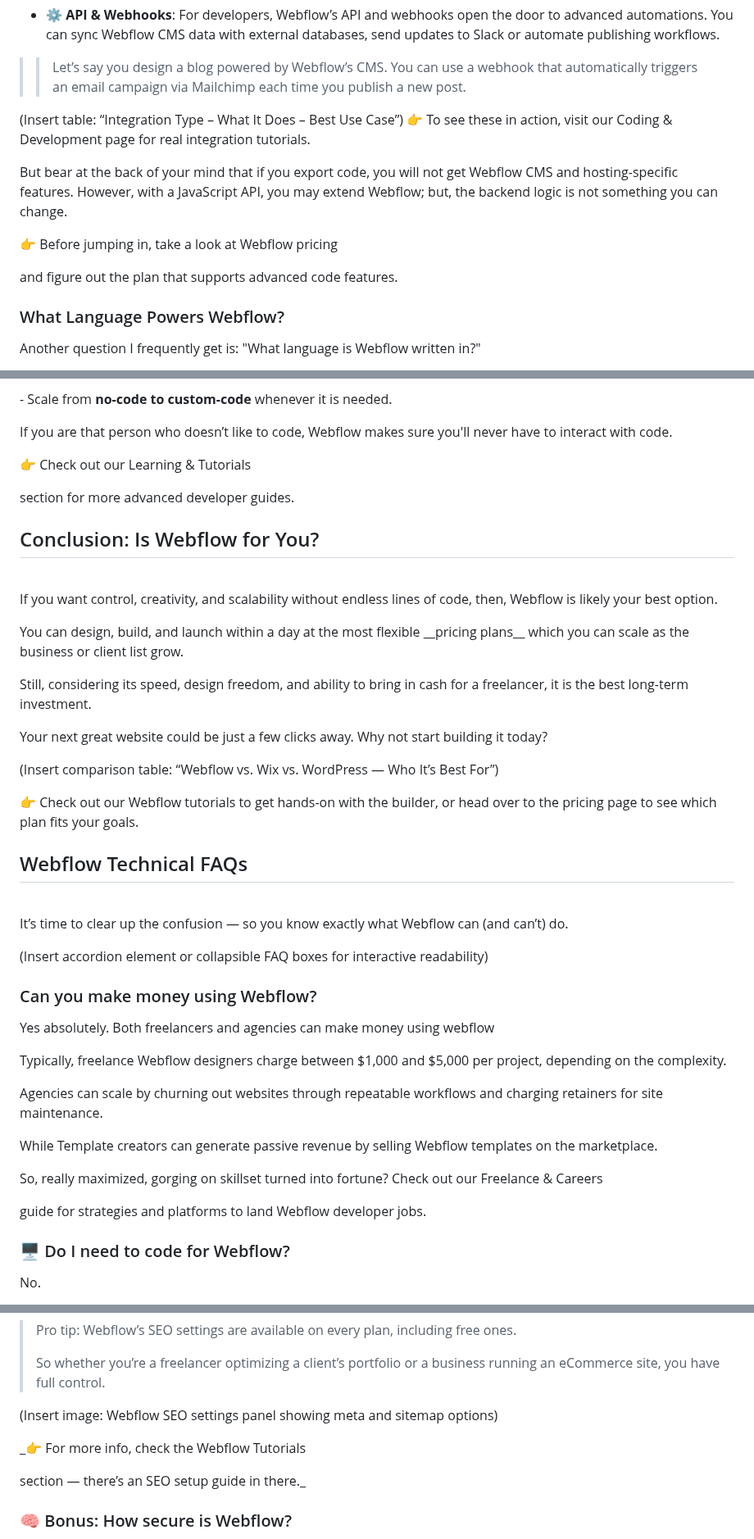
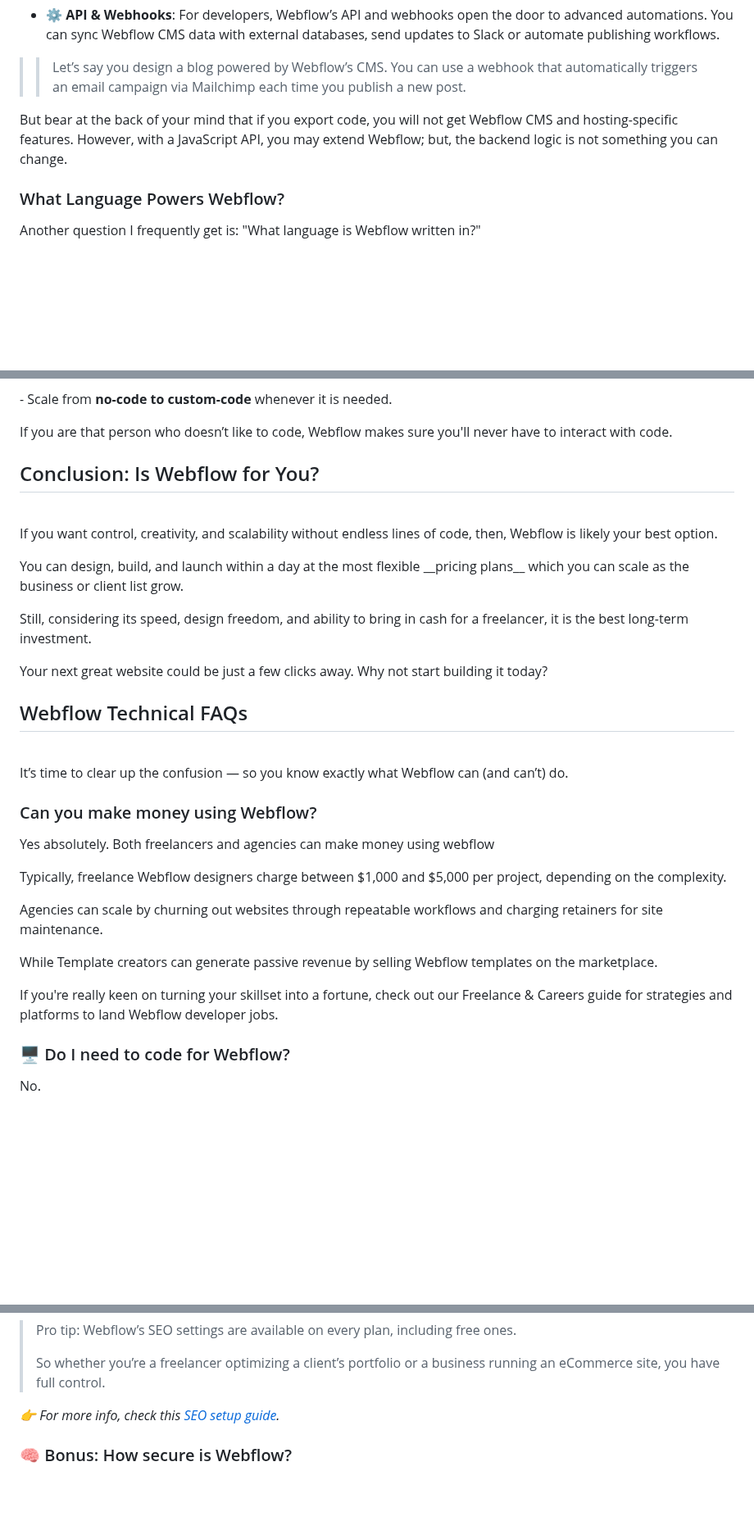
Before and after one commit to Designeryinka/Olayinka-website, a Markdown page: src/blog/2025-10-15-a-beginner-s-complete-guide-to-webflow-features-pricing-templates-and-comparisons.md, 3 parts joined by grey strips. Shown at 82% size. Drawn GitHub-style; blank space fills up the shorter version.

Commit message:
Update Blog “2025-10-15-a-beginner-s-complete-guide-to-webflow-features-pricing-templates-and-comparisons”

```diff
--- a/src/blog/2025-10-15-a-beginner-s-complete-guide-to-webflow-features-pricing-templates-and-comparisons.md
+++ b/src/blog/2025-10-15-a-beginner-s-complete-guide-to-webflow-features-pricing-templates-and-comparisons.md
@@ -553,19 +552,13 @@ Here are ways you can connect Webflow with your everyday tools:
 
 >>Let’s say you design a blog powered by Webflow’s CMS. You can use a webhook that automatically triggers an email campaign via Mailchimp each time you publish a new post.
 
-(Insert table: “Integration Type – What It Does – Best Use Case”)
-👉 To see these in action, visit our Coding & Development
-page for real integration tutorials.
+
 
 
 
 But bear at the back of your mind that if you export code, you will not get Webflow CMS and hosting-specific features. However, with a JavaScript API, you may extend Webflow; but, the backend logic is not something you can change.
 
 
-
-👉 Before jumping in, take a look at Webflow pricing
-
-and figure out the plan that supports advanced code features.
 
 ### What Language Powers Webflow?
 
@@ -595,9 +588,6 @@ That means you can:
 
 If you are that person who doesn’t like to code, Webflow makes sure you'll never have to interact with code.
 
-👉 Check out our Learning & Tutorials
-
- section for more advanced developer guides.
 
 ## Conclusion: Is Webflow for You?
 
@@ -611,9 +601,6 @@ Still, considering its speed, design freedom, and ability to bring in cash for a
 
 Your next great website could be just a few clicks away. Why not start building it today?
 
-(Insert comparison table: “Webflow vs. Wix vs. WordPress — Who It’s Best For”)
-
-👉 Check out our Webflow tutorials to get hands-on with the builder, or head over to the pricing page to see which plan fits your goals.
 
 ## Webflow Technical FAQs
 
@@ -621,7 +608,6 @@ Your next great website could be just a few clicks away. Why not start building
 
 It’s time to clear up the confusion — so you know exactly what Webflow can (and can’t) do.
 
-(Insert accordion element or collapsible FAQ boxes for interactive readability)
 
 ### Can you make money using Webflow?
 
@@ -633,9 +619,7 @@ Agencies can scale by churning out websites through repeatable workflows and cha
 
 While Template creators can generate passive revenue by selling Webflow templates on the marketplace.
 
-So, really maximized, gorging on skillset turned into fortune? Check out our Freelance & Careers
-
- guide for strategies and platforms to land Webflow developer jobs.
+If you're really keen on turning your skillset into a fortune,  check out our Freelance & Careers guide for strategies and platforms to land Webflow developer jobs.
 
 ### 🖥️ Do I need to code for Webflow?
 
@@ -737,11 +714,8 @@ You can even preview how your site will appear in search results directly within
 >
 > So whether you’re a freelancer optimizing a client’s portfolio or a business running an eCommerce site, you have full control.
 
-(Insert image: Webflow SEO settings panel showing meta and sitemap options)
 
-_👉 For more info, check the Webflow Tutorials
-
-section — there’s an SEO setup guide in there._
+_👉 For more info, check this <a href="https://designeryinka.com/blog/2024-08-16-beginners-seo-guide/" target="_blank">SEO setup guide</a>._
 
 ### 🧠 Bonus: How secure is Webflow?
 
```
Also changed, not shown: other parts of src/blog/2025-10-15-a-beginner-s-complete-guide-to-webflow-features-pricing-templates-and-comparisons.md (+1 -9 lines).
